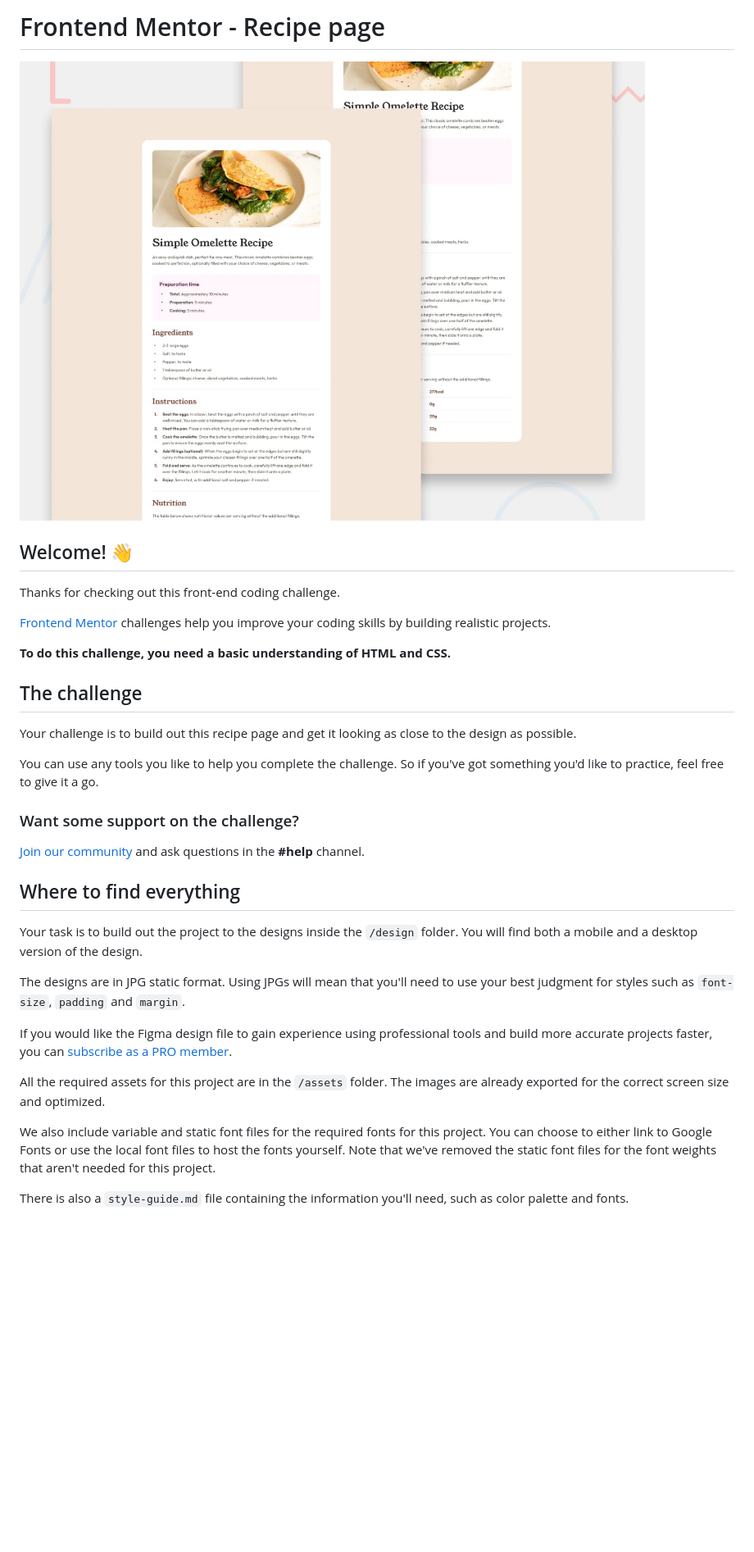
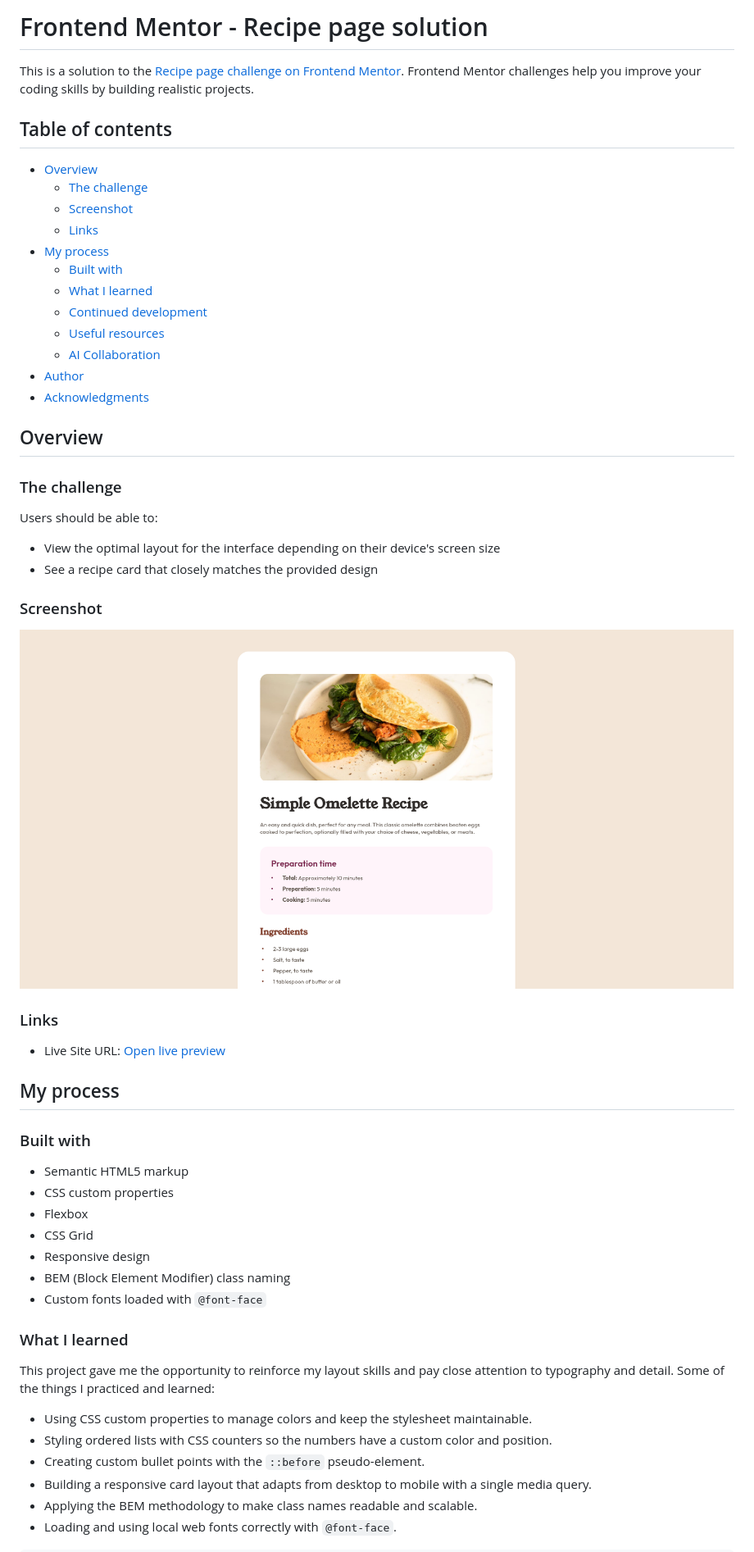
Before and after one commit to async-kita/recipe-page, a Markdown page: README.md, the part around one of its changes. Shown at 82% size. GitHub-like rendering; pictures changed too: screenshot.png (added); blank space fills up the shorter version.

Commit message:
docs: update README.md

```diff
--- a/README.md
+++ b/README.md
@@ -1,36 +1,59 @@
-# Frontend Mentor - Recipe page
+# Frontend Mentor - Recipe page solution
 
-![Design preview for the Recipe page coding challenge](./preview.jpg)
+This is a solution to the [Recipe page challenge on Frontend Mentor](https://www.frontendmentor.io/challenges/recipe-page-KiTsR8QQKm). Frontend Mentor challenges help you improve your coding skills by building realistic projects.
 
-## Welcome! 👋
+## Table of contents
 
-Thanks for checking out this front-end coding challenge.
+- [Overview](#overview)
+  - [The challenge](#the-challenge)
+  - [Screenshot](#screenshot)
+  - [Links](#links)
+- [My process](#my-process)
+  - [Built with](#built-with)
+  - [What I learned](#what-i-learned)
+  - [Continued development](#continued-development)
+  - [Useful resources](#useful-resources)
+  - [AI Collaboration](#ai-collaboration)
+- [Author](#author)
+- [Acknowledgments](#acknowledgments)
 
-[Frontend Mentor](https://www.frontendmentor.io) challenges help you improve your coding skills by building realistic projects.
+## Overview
 
-**To do this challenge, you need a basic understanding of HTML and CSS.**
+### The challenge
 
-## The challenge
+Users should be able to:
 
-Your challenge is to build out this recipe page and get it looking as close to the design as possible.
+- View the optimal layout for the interface depending on their device's screen size
+- See a recipe card that closely matches the provided design
 
-You can use any tools you like to help you complete the challenge. So if you've got something you'd like to practice, feel free to give it a go.
+### Screenshot
 
-### Want some support on the challenge?
+![Screenshot](./screenshot.png)
 
-[Join our community](https://www.frontendmentor.io/community) and ask questions in the **#help** channel.
+### Links
 
-## Where to find everything
+- Live Site URL: [Open live preview](https://async-kita.github.io/recipe-page/)
 
-Your task is to build out the project to the designs inside the `/design` folder. You will find both a mobile and a desktop version of the design.
+## My process
 
-The designs are in JPG static format. Using JPGs will mean that you'll need to use your best judgment for styles such as `font-size`, `padding` and `margin`.
+### Built with
 
-If you would like the Figma design file to gain experience using professional tools and build more accurate projects faster, you can [subscribe as a PRO member](https://www.frontendmentor.io/pro).
+- Semantic HTML5 markup
+- CSS custom properties
+- Flexbox
+- CSS Grid
+- Responsive design
+- BEM (Block Element Modifier) class naming
+- Custom fonts loaded with `@font-face`
 
-All the required assets for this project are in the `/assets` folder. The images are already exported for the correct screen size and optimized.
+### What I learned
 
-We also include variable and static font files for the required fonts for this project. You can choose to either link to Google Fonts or use the local font files to host the fonts yourself. Note that we've removed the static font files for the font weights that aren't needed for this project.
+This project gave me the opportunity to reinforce my layout skills and pay close attention to typography and detail. Some of the things I practiced and learned:
 
-There is also a `style-guide.md` file containing the information you'll need, such as color palette and fonts.
+- Using CSS custom properties to manage colors and keep the stylesheet maintainable.
+- Styling ordered lists with CSS counters so the numbers have a custom color and position.
+- Creating custom bullet points with the `::before` pseudo-element.
+- Building a responsive card layout that adapts from desktop to mobile with a single media query.
+- Applying the BEM methodology to make class names readable and scalable.
+- Loading and using local web fonts correctly with `@font-face`.
 
```
Also changed, not shown: other parts of README.md (+9 -66 lines), README-template.md (deleted, +0 -115 lines).
